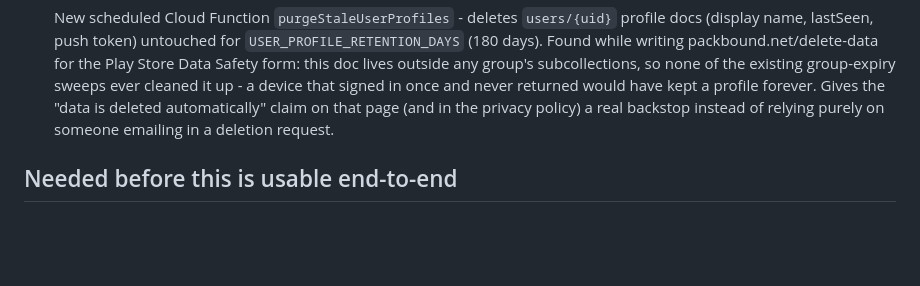
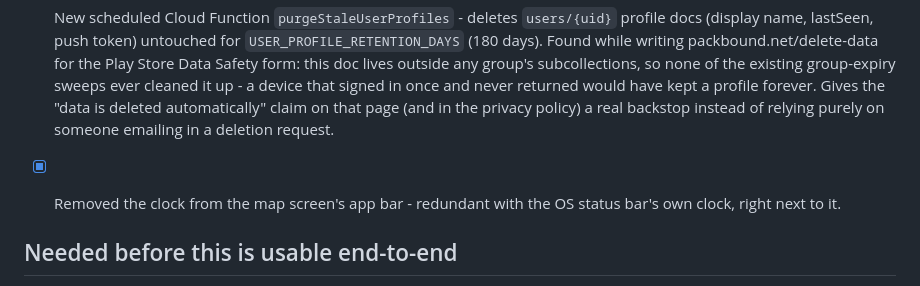
Before and after one commit to antonyjday/packbound, a Markdown page: CHANGELOG.md, the part around the change. Drawn GitHub-style; blank space fills up the shorter version.

Commit message:
Log the app bar clock removal in the changelog

```diff
--- a/CHANGELOG.md
+++ b/CHANGELOG.md
@@ -1103,6 +1103,8 @@ list see [README.md](README.md).
       forever. Gives the "data is deleted automatically" claim on that
       page (and in the privacy policy) a real backstop instead of relying
       purely on someone emailing in a deletion request.
+- [x] Removed the clock from the map screen's app bar - redundant with
+      the OS status bar's own clock, right next to it.
 
 ## Needed before this is usable end-to-end
 
```
